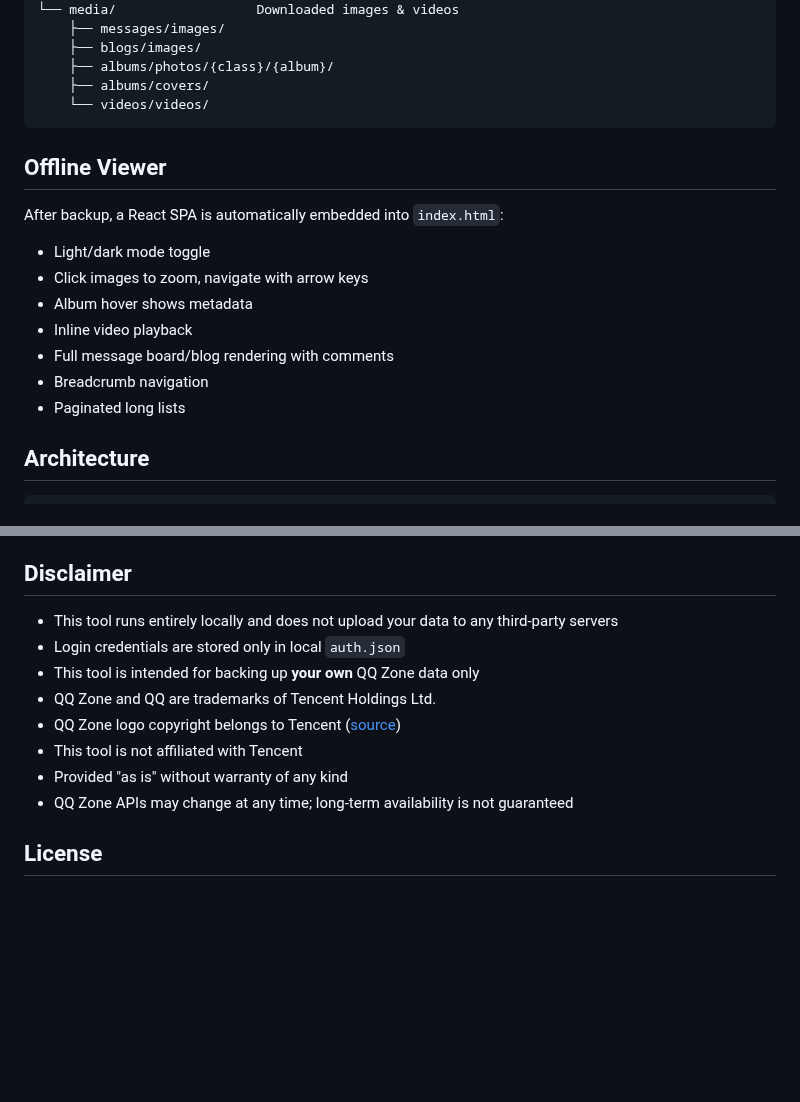
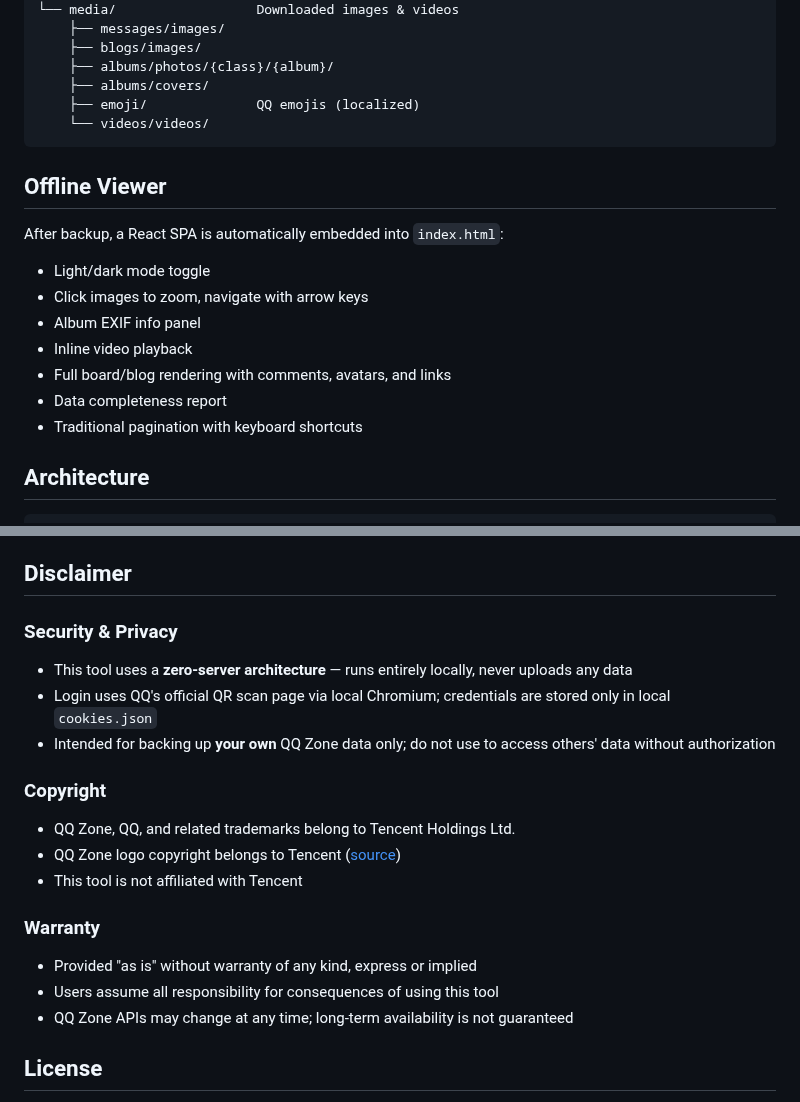
Before and after one commit to nixliuxin/QZone-Time-Machine, a Markdown page: README.en.md, 2 parts joined by grey strips. Drawn GitHub-style; blank space fills up the shorter version.

````diff
--- a/README.en.md
+++ b/README.en.md
@@ -76,6 +105,7 @@ Each backed-up user produces a self-contained directory:
     ├── blogs/images/
     ├── albums/photos/{class}/{album}/
     ├── albums/covers/
+    ├── emoji/              QQ emojis (localized)
     └── videos/videos/
 ```
 
@@ -85,11 +115,11 @@ After backup, a React SPA is automatically embedded into `index.html`:
 
 - Light/dark mode toggle
 - Click images to zoom, navigate with arrow keys
-- Album hover shows metadata
+- Album EXIF info panel
 - Inline video playback
-- Full message board/blog rendering with comments
-- Breadcrumb navigation
-- Paginated long lists
+- Full board/blog rendering with comments, avatars, and links
+- Data completeness report
+- Traditional pagination with keyboard shortcuts
 
 ## Architecture
 
@@ -119,13 +149,19 @@ This project was inspired by and built upon the work of:
 
 ## Disclaimer
 
-- This tool runs entirely locally and does not upload your data to any third-party servers
-- Login credentials are stored only in local `auth.json`
-- This tool is intended for backing up **your own** QQ Zone data only
-- QQ Zone and QQ are trademarks of Tencent Holdings Ltd.
+### Security & Privacy
+- This tool uses a **zero-server architecture** — runs entirely locally, never uploads any data
+- Login uses QQ's official QR scan page via local Chromium; credentials are stored only in local `cookies.json`
+- Intended for backing up **your own** QQ Zone data only; do not use to access others' data without authorization
+
+### Copyright
+- QQ Zone, QQ, and related trademarks belong to Tencent Holdings Ltd.
 - QQ Zone logo copyright belongs to Tencent ([source](https://zh.wikipedia.org/wiki/File:Qzone-logo.png))
 - This tool is not affiliated with Tencent
-- Provided "as is" without warranty of any kind
+
+### Warranty
+- Provided "as is" without warranty of any kind, express or implied
+- Users assume all responsibility for consequences of using this tool
 - QQ Zone APIs may change at any time; long-term availability is not guaranteed
 
 ## License
````
Also changed, not shown: other parts of README.en.md (+35 -6 lines), README.md (+1 -4 lines), assets/Qzone-logo.png.
